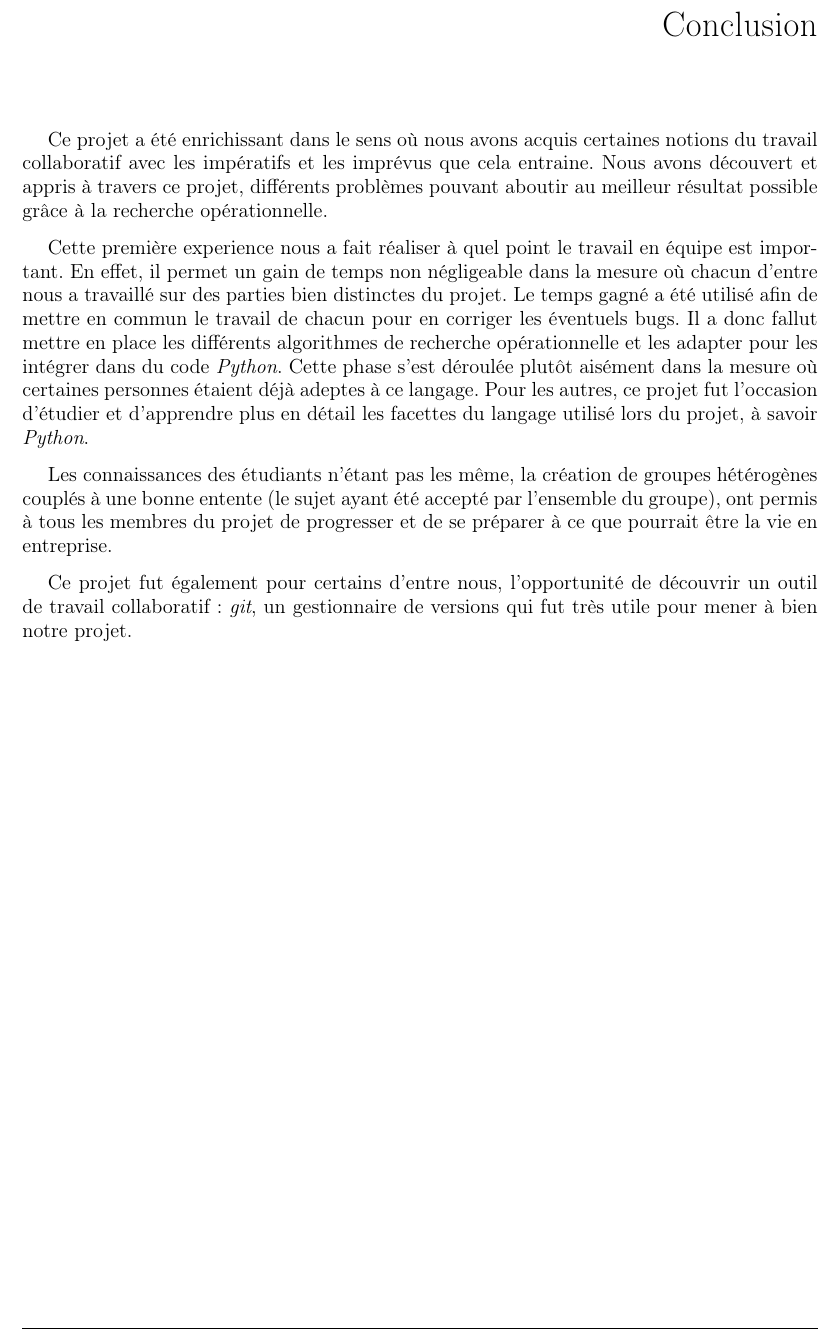
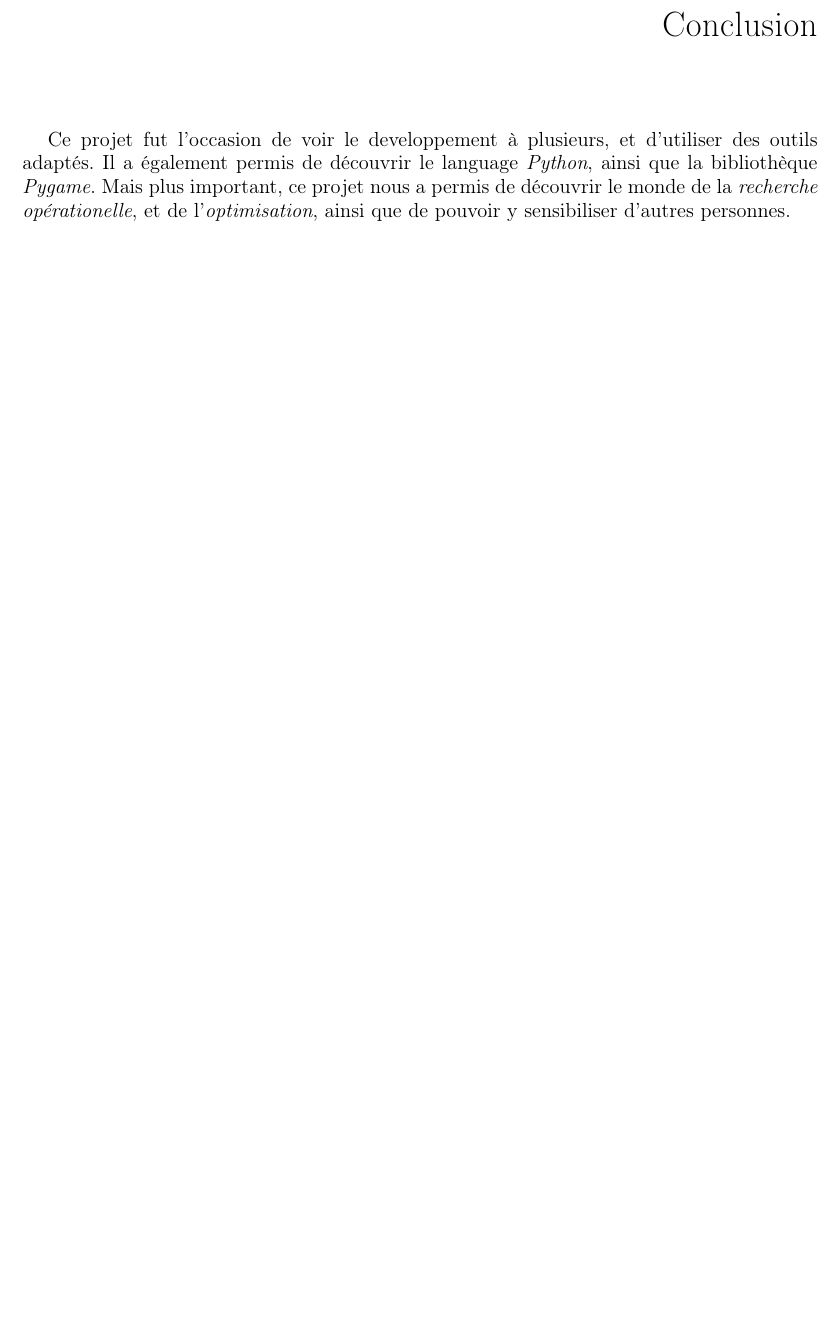
Before and after one commit to ifgx/iutbm, a LaTeX thesis (rapport/rapport_iutbm.tex, which reads rapport/chapters/conclusion.tex): part of page 14 of 16, cut so that both start at the same text, the shorter picture padded with empty space. Compiled offline with pdfLaTeX.

Commit message:
Essai de conclusion

```diff
--- a/rapport/chapters/conclusion.tex
+++ b/rapport/chapters/conclusion.tex
@@ -1,29 +1,9 @@
-Ce projet a été enrichissant dans le sens où nous avons acquis certaines
-notions du travail collaboratif avec les impératifs et les imprévus que cela entraine.
-Nous avons découvert et appris à travers ce projet, différents problèmes
-pouvant aboutir au meilleur résultat possible grâce à la recherche opérationnelle.
-
-Cette première experience nous a fait réaliser à quel point le travail
-en équipe est important.
-En effet, il permet un gain de temps non négligeable dans la mesure où
-chacun d'entre nous a travaillé sur des parties bien distinctes du projet.
-Le temps gagné a été utilisé afin de mettre en commun le travail de
-chacun pour en corriger les éventuels bugs.
-Il a donc fallut mettre en place les différents algorithmes de recherche
-opérationnelle et les adapter pour les intégrer dans du code \emph{Python}.
-Cette phase s'est déroulée plutôt aisément dans la mesure où certaines
-personnes étaient déjà adeptes à ce langage.
-Pour les autres, ce projet fut l'occasion d'étudier et d'apprendre
-plus en détail les facettes du langage utilisé lors du projet,
-à savoir \emph{Python}.
-
-Les connaissances des étudiants n'étant pas les même,
-la création de groupes hétérogènes couplés à une bonne entente
-(le sujet ayant été accepté par l'ensemble du groupe),
-ont permis à tous les membres du projet de progresser
-et de se préparer à ce que pourrait être la vie en entreprise.
-
-Ce projet fut également pour certains d'entre nous,
-l'opportunité de découvrir un outil de travail collaboratif: \emph{git},
-un gestionnaire de versions qui fut très utile pour mener
-à bien notre projet.
+Ce projet fut l'occasion de voir  % FIXME
+le developpement à plusieurs, et d'utiliser
+des outils adaptés.
+Il a également permis de découvrir le language
+\emph{Python}, ainsi que la bibliothèque \emph{Pygame}.
+Mais plus important, ce projet nous a permis
+de découvrir le monde de la \emph{recherche opérationelle},
+et de l'\emph{optimisation}, ainsi que de pouvoir y sensibiliser
+d'autres personnes.
```
